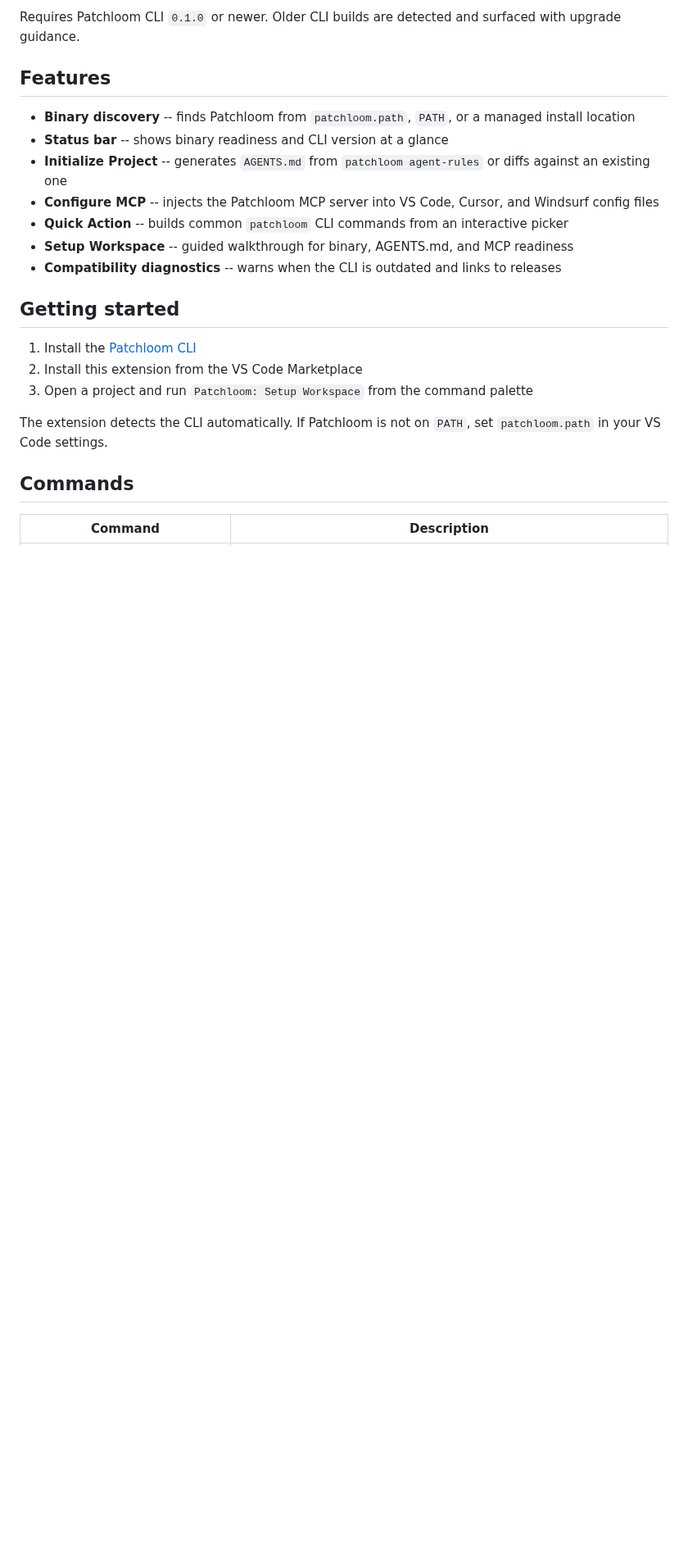
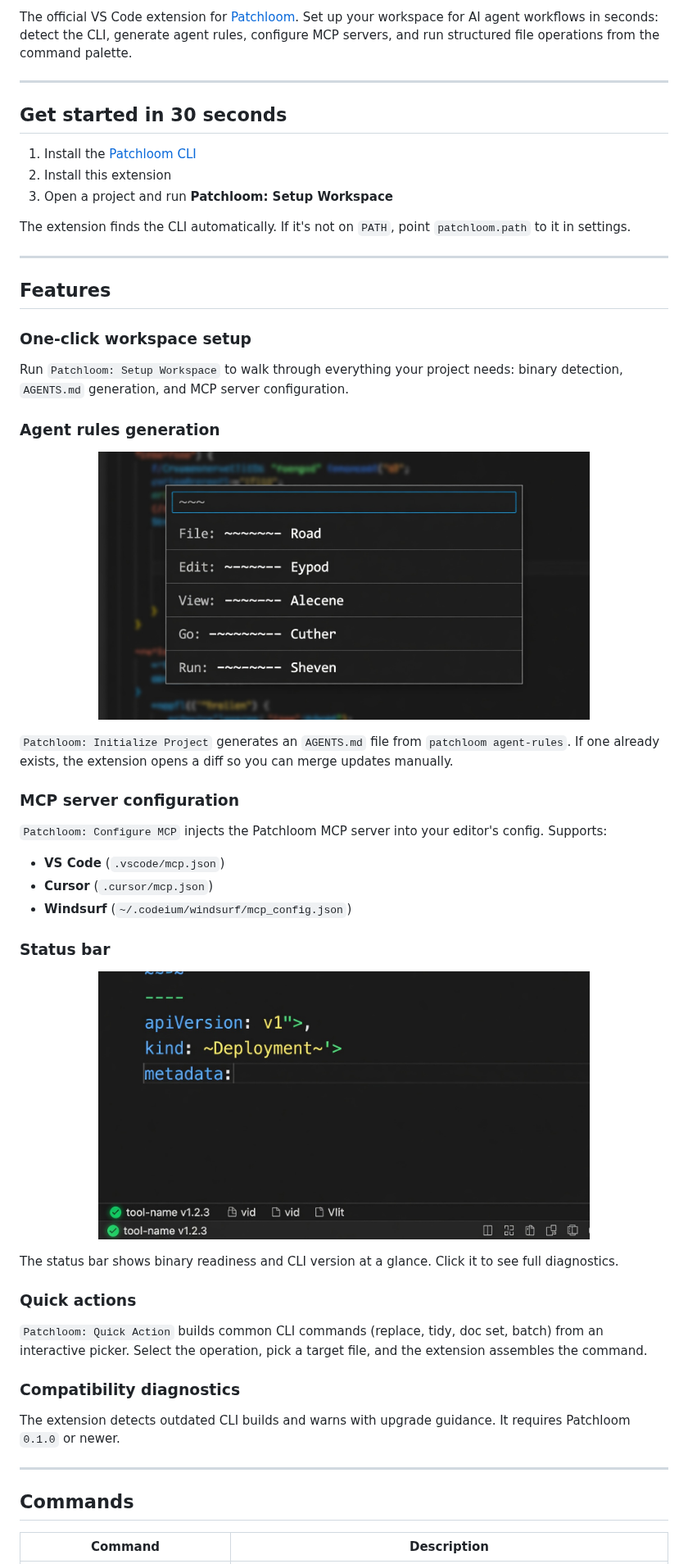
Before and after one commit to patchloom/patchloom-vscode, a Markdown page: README.md, the part around one of its changes. Shown at 82% size. GitHub-like rendering; pictures changed too: images/command-palette.png (added), images/status-bar.png (added); blank space fills up the shorter version.

Commit message:
Polish README with hero banner, screenshots, and badges
Signed-off-by: Sebastien Tardif <sebtardif@ncf.ca>

```diff
--- a/README.md
+++ b/README.md
@@ -4,23 +8,57 @@ The official VS Code extension for [Patchloom](https://github.com/patchloom/patc
 
-Requires Patchloom CLI `0.1.0` or newer. Older CLI builds are detected and surfaced with upgrade guidance.
+The official VS Code extension for [Patchloom](https://github.com/patchloom/patchloom). Set up your workspace for AI agent workflows in seconds: detect the CLI, generate agent rules, configure MCP servers, and run structured file operations from the command palette.
+
+---
+
+## Get started in 30 seconds
+
+1. Install the [Patchloom CLI](https://github.com/patchloom/patchloom/releases)
+2. Install this extension
+3. Open a project and run **Patchloom: Setup Workspace**
+
+The extension finds the CLI automatically. If it's not on `PATH`, point `patchloom.path` to it in settings.
+
+---
 
 ## Features
 
-- **Binary discovery** -- finds Patchloom from `patchloom.path`, `PATH`, or a managed install location
-- **Status bar** -- shows binary readiness and CLI version at a glance
-- **Initialize Project** -- generates `AGENTS.md` from `patchloom agent-rules` or diffs against an existing one
-- **Configure MCP** -- injects the Patchloom MCP server into VS Code, Cursor, and Windsurf config files
-- **Quick Action** -- builds common `patchloom` CLI commands from an interactive picker
-- **Setup Workspace** -- guided walkthrough for binary, AGENTS.md, and MCP readiness
-- **Compatibility diagnostics** -- warns when the CLI is outdated and links to releases
+### One-click workspace setup
 
-## Getting started
+Run `Patchloom: Setup Workspace` to walk through everything your project needs: binary detection, `AGENTS.md` generation, and MCP server configuration.
 
-1. Install the [Patchloom CLI](https://github.com/patchloom/patchloom/releases)
-2. Install this extension from the VS Code Marketplace
-3. Open a project and run `Patchloom: Setup Workspace` from the command palette
+### Agent rules generation
 
-The extension detects the CLI automatically. If Patchloom is not on `PATH`, set `patchloom.path` in your VS Code settings.
+<p align="center">
+  <img src="images/command-palette.png" alt="Patchloom commands in the command palette" width="600">
+</p>
+
+`Patchloom: Initialize Project` generates an `AGENTS.md` file from `patchloom agent-rules`. If one already exists, the extension opens a diff so you can merge updates manually.
+
+### MCP server configuration
+
+`Patchloom: Configure MCP` injects the Patchloom MCP server into your editor's config. Supports:
+
+- **VS Code** (`.vscode/mcp.json`)
+- **Cursor** (`.cursor/mcp.json`)
+- **Windsurf** (`~/.codeium/windsurf/mcp_config.json`)
+
+### Status bar
+
+<p align="center">
+  <img src="images/status-bar.png" alt="Patchloom status bar indicator" width="600">
+</p>
+
+The status bar shows binary readiness and CLI version at a glance. Click it to see full diagnostics.
+
+### Quick actions
+
+`Patchloom: Quick Action` builds common CLI commands (replace, tidy, doc set, batch) from an interactive picker. Select the operation, pick a target file, and the extension assembles the command.
+
+### Compatibility diagnostics
+
+The extension detects outdated CLI builds and warns with upgrade guidance. It requires Patchloom `0.1.0` or newer.
+
+---
 
 ## Commands
 
```
Also changed, not shown: other parts of README.md (+34 -30 lines), images/banner.png (added).
